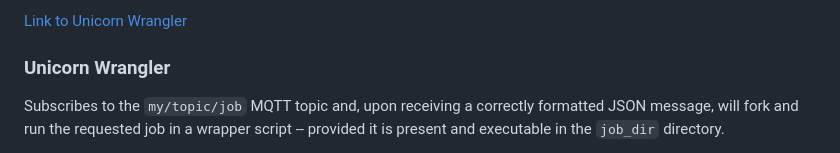
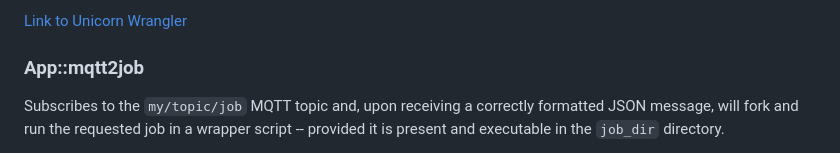
Before and after one commit to seesee/apps, a Markdown page: README.md, the part around the change. Rendered like a GitHub page.

Commit message:
Update README.md fix heading

```diff
--- a/README.md
+++ b/README.md
@@ -27,7 +27,7 @@ Features include MQTT control, NTP time sync, and a web-based Docker server for
 
 [Link to Unicorn Wrangler](https://github.com/seesee/unicorn_wrangler/)
 
-### Unicorn Wrangler
+### App::mqtt2job
 Subscribes to the `my/topic/job` MQTT topic and, upon receiving a correctly formatted JSON message, will fork and run the requested job in a wrapper script -- provided it is present and executable in the `job_dir` directory.
 
 This wrapper generates two child MQTT messages under the base topic at `my/topic/status`. The first message is sent when the job is initiated; the second is sent when the job has completed (or timed out). This second message also includes any output from the job, along with various metadata (e.g., execution datetime, duration, timeout condition, etc.).
```
